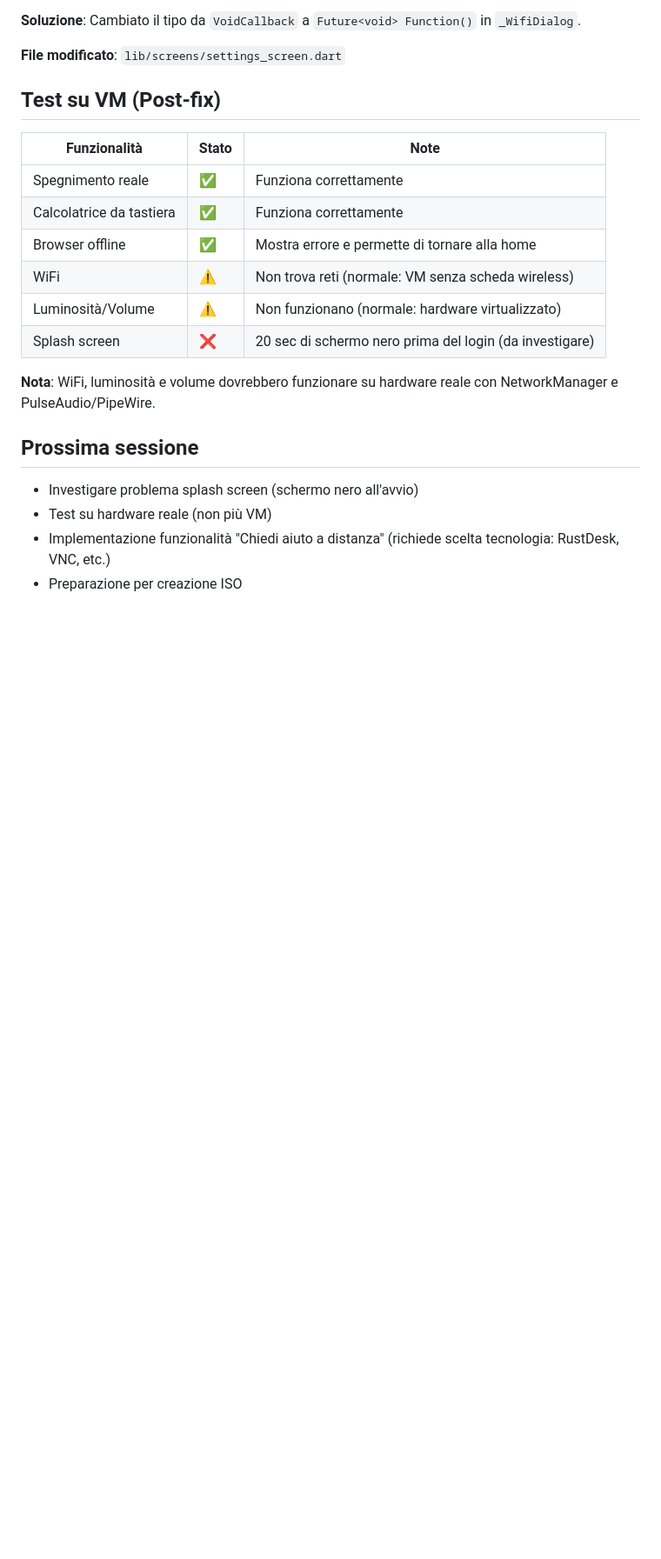
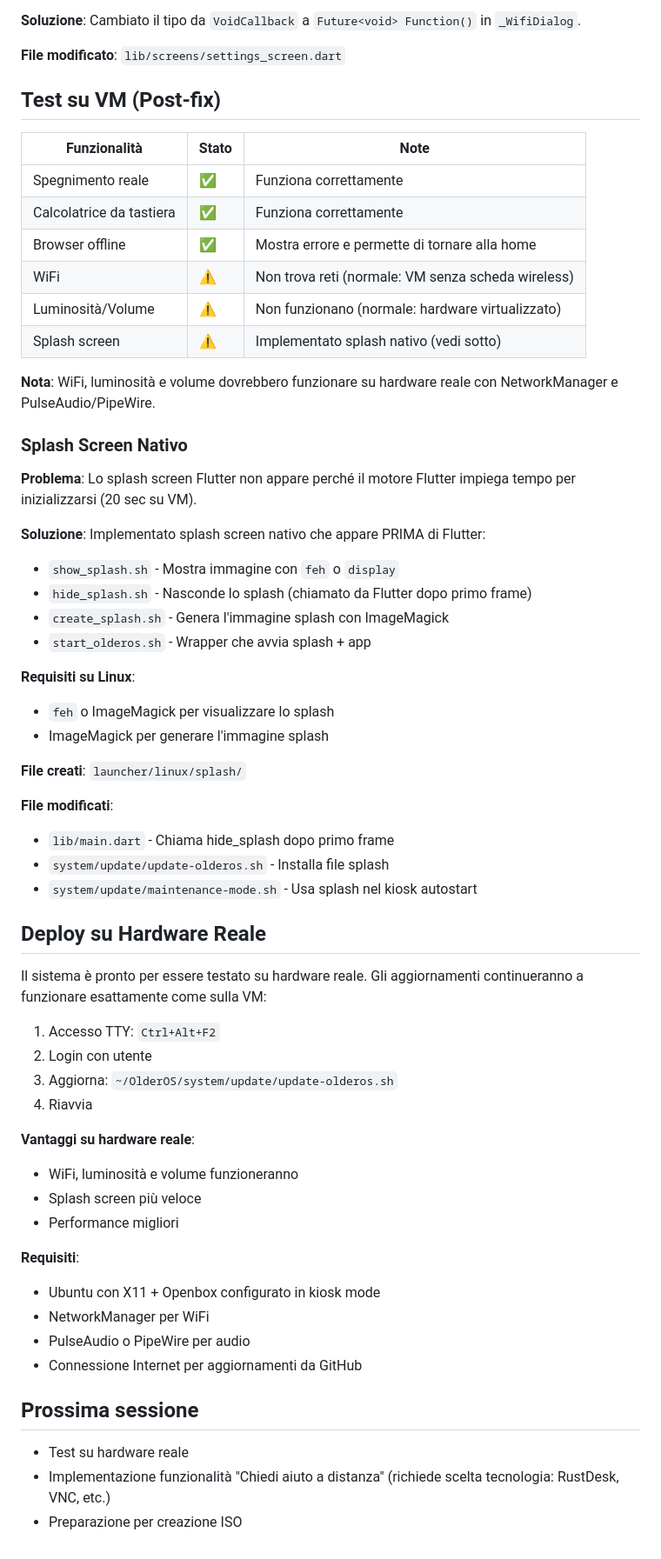
Before and after one commit to mbagnocontentcreator/OlderOS, a Markdown page: docs/SESSIONE_25_GENNAIO_2026.md, the part around one of its changes. Shown at 87% size. Rendered like a GitHub page; blank space fills up the shorter version.

Commit message:
Update session notes with native splash and hardware deployment info
Co-Authored-By: Claude Opus 4.5 <noreply@anthropic.com>

```diff
--- a/docs/SESSIONE_25_GENNAIO_2026.md
+++ b/docs/SESSIONE_25_GENNAIO_2026.md
@@ -235,12 +237,52 @@ error • This expression has a type of 'void' so its value can't be used
 | Browser offline | ✅ | Mostra errore e permette di tornare alla home |
 | WiFi | ⚠️ | Non trova reti (normale: VM senza scheda wireless) |
 | Luminosità/Volume | ⚠️ | Non funzionano (normale: hardware virtualizzato) |
-| Splash screen | ❌ | 20 sec di schermo nero prima del login (da investigare) |
+| Splash screen | ⚠️ | Implementato splash nativo (vedi sotto) |
 
 **Nota**: WiFi, luminosità e volume dovrebbero funzionare su hardware reale con NetworkManager e PulseAudio/PipeWire.
 
+### Splash Screen Nativo
+
+**Problema**: Lo splash screen Flutter non appare perché il motore Flutter impiega tempo per inizializzarsi (20 sec su VM).
+
+**Soluzione**: Implementato splash screen nativo che appare PRIMA di Flutter:
+- `show_splash.sh` - Mostra immagine con `feh` o `display`
+- `hide_splash.sh` - Nasconde lo splash (chiamato da Flutter dopo primo frame)
+- `create_splash.sh` - Genera l'immagine splash con ImageMagick
+- `start_olderos.sh` - Wrapper che avvia splash + app
+
+**Requisiti su Linux**:
+- `feh` o ImageMagick per visualizzare lo splash
+- ImageMagick per generare l'immagine splash
+
+**File creati**: `launcher/linux/splash/`
+
+**File modificati**:
+- `lib/main.dart` - Chiama hide_splash dopo primo frame
+- `system/update/update-olderos.sh` - Installa file splash
+- `system/update/maintenance-mode.sh` - Usa splash nel kiosk autostart
+
+## Deploy su Hardware Reale
+
+Il sistema è pronto per essere testato su hardware reale. Gli aggiornamenti continueranno a funzionare esattamente come sulla VM:
+
+1. Accesso TTY: `Ctrl+Alt+F2`
+2. Login con utente
+3. Aggiorna: `~/OlderOS/system/update/update-olderos.sh`
+4. Riavvia
+
+**Vantaggi su hardware reale**:
+- WiFi, luminosità e volume funzioneranno
+- Splash screen più veloce
+- Performance migliori
+
+**Requisiti**:
+- Ubuntu con X11 + Openbox configurato in kiosk mode
+- NetworkManager per WiFi
+- PulseAudio o PipeWire per audio
+- Connessione Internet per aggiornamenti da GitHub
+
 ## Prossima sessione
-- Investigare problema splash screen (schermo nero all'avvio)
-- Test su hardware reale (non più VM)
+- Test su hardware reale
 - Implementazione funzionalità "Chiedi aiuto a distanza" (richiede scelta tecnologia: RustDesk, VNC, etc.)
 - Preparazione per creazione ISO
```
Also changed, not shown: other parts of docs/SESSIONE_25_GENNAIO_2026.md (+2 -0 lines).
